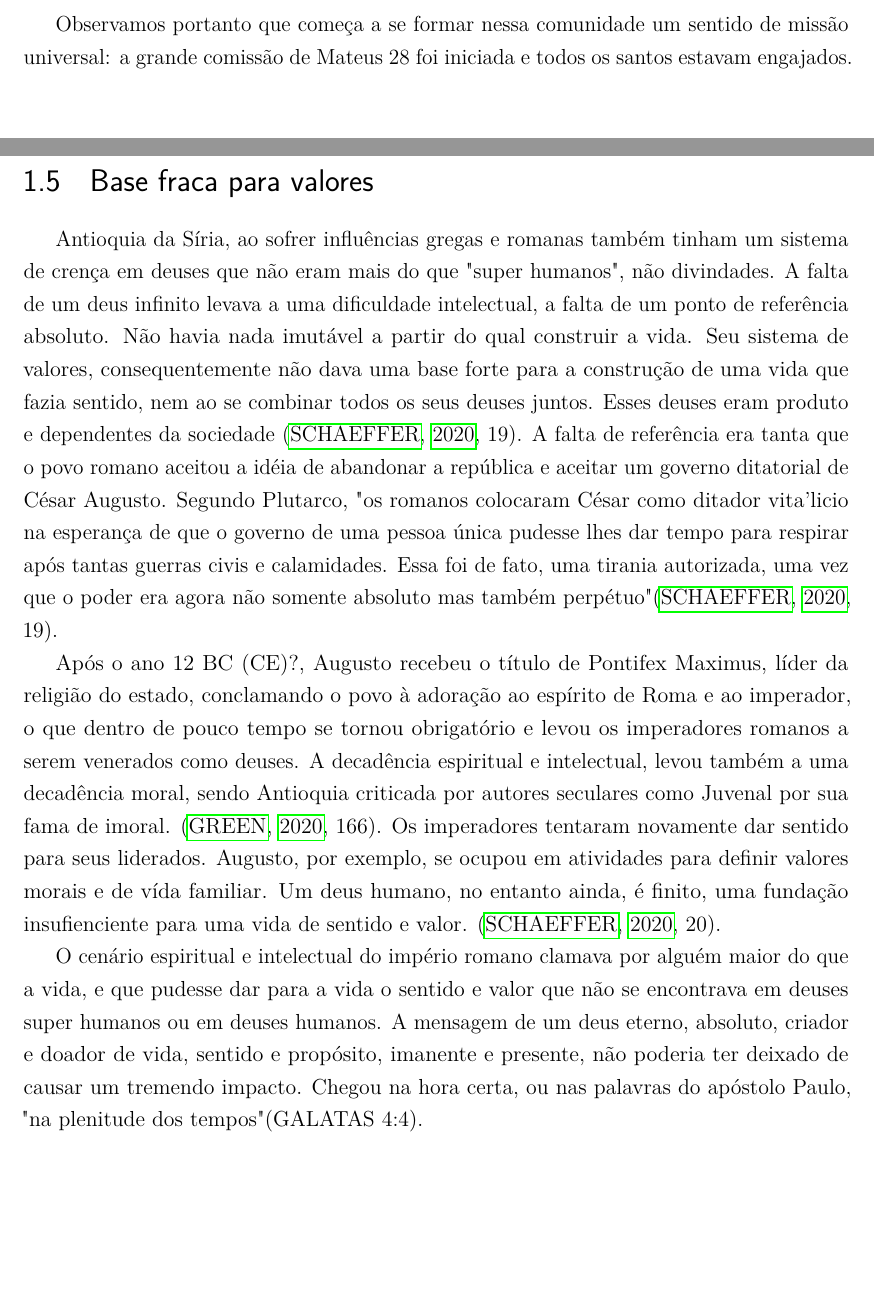
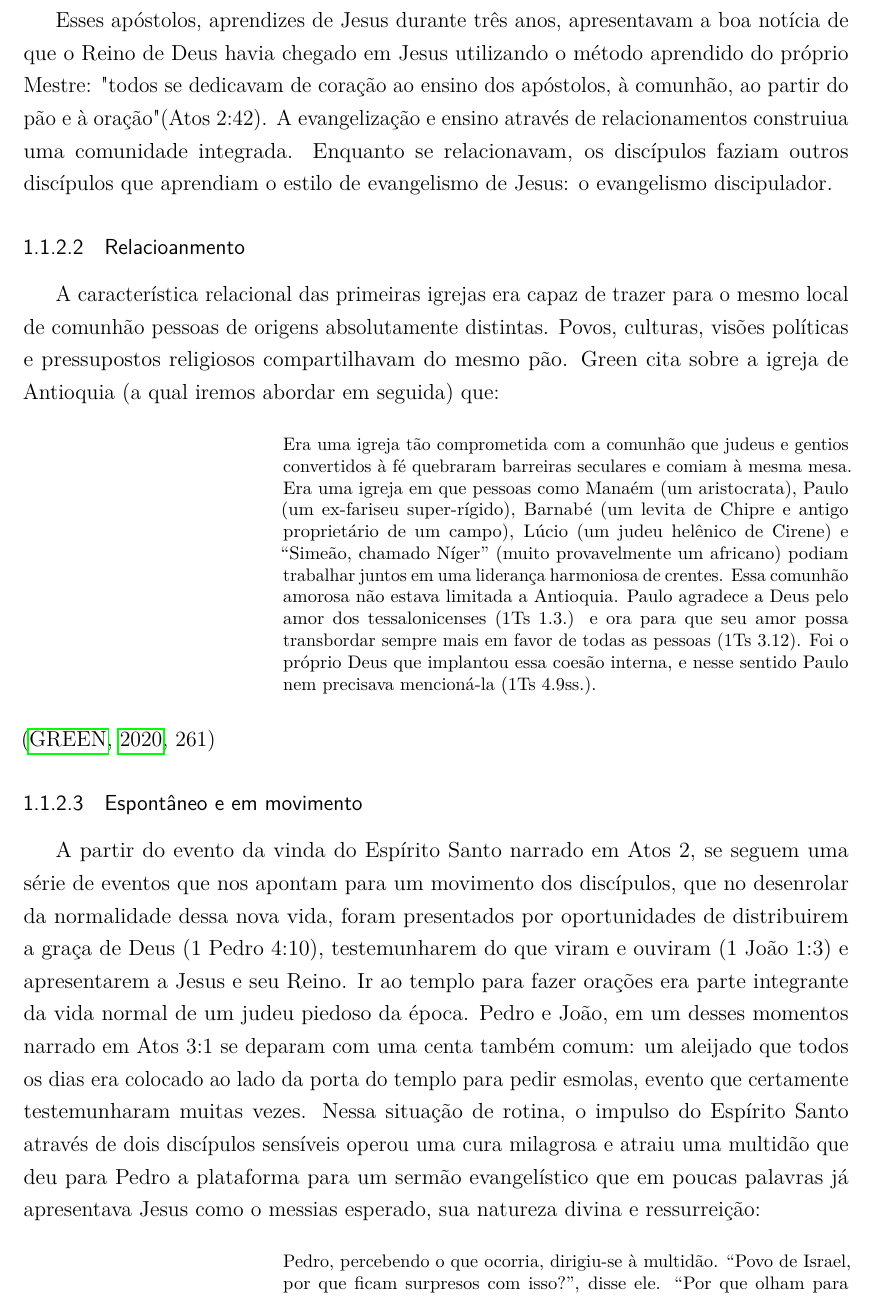
Before and after one commit to gabrielkalil/tcc2021, a LaTeX thesis (latex/tcc.tex): two parts of pages 5 and 7 of 9 before the commit and part of page 5 of 9 after it, the two joined at a grey line, cut at the place of the change, the shorter picture padded with empty space. Compiled offline with pdfLaTeX.

Commit message:
revisão cap 1, igreja e movimento

```diff
--- a/latex/tcc.tex
+++ b/latex/tcc.tex
@@ -110 +103,2 @@ TODO cuidar com palavras, ao invés de missionário "evangelístico", mais simpl
 
+Esses apóstolos, aprendizes de Jesus durante três anos, apresentavam a boa notícia de que o Reino de Deus havia chegado em Jesus utilizando o método aprendido do próprio Mestre: "todos se dedicavam de coração ao ensino dos apóstolos, à comunhão, ao partir do pão e à oração" (Atos 2:42). A evangelização e ensino através de relacionamentos construiua uma comunidade integrada. Enquanto se relacionavam, os discípulos faziam outros discípulos que aprendiam o estilo de evangelismo de Jesus: o evangelismo discipulador.
@@ -112,7 +105,26 @@ TODO nasce na espontanedade, nas casa, no pátio do templo, livre, movimento. Ba
 
-Esse DNA missionário se manifesta também após Pedro ser instrumento de cura milagrosa de um aleijado, provocando ameaças do conselho de líderes. Assim que foram libertos, Pedro e João retornam para o lugar onde estavam os outros irmãos que ao se identificarem com Pedro e João, juntos levantaram a voz em clamor a Deus. Em resposta a esse clamor e capacitados pelo Espírito Santo, continuaram a pregar as boas novas corajosamente (At 4.21-31).
+\subsubsection{Relacioanmento}
 
-Observamos portanto que começa a se formar nessa comunidade um sentido de missão universal: a grande comissão de Mateus 28 foi iniciada e todos os santos estavam engajados.
+A característica relacional das primeiras igrejas era capaz de trazer para o mesmo local de comunhão pessoas de origens absolutamente distintas. Povos, culturas, visões políticas e pressupostos religiosos compartilhavam do mesmo pão. Green cita sobre a igreja de Antioquia (a qual iremos abordar em seguida) que:
+
+\begin{citacao}
+Era uma igreja tão comprometida com a comunhão que judeus e gentios convertidos à fé quebraram barreiras seculares e comiam à mesma mesa. Era uma igreja em que pessoas como Manaém (um aristocrata), Paulo (um ex-fariseu super-rígido), Barnabé (um levita de Chipre e antigo proprietário de um campo), Lúcio (um judeu helênico de Cirene) e “Simeão, chamado Níger” (muito provavelmente um africano)
+podiam trabalhar juntos em uma liderança harmoniosa de crentes. Essa comunhão amorosa não estava limitada a Antioquia. Paulo agradece a Deus pelo amor dos tessalonicenses (1Ts 1.3.) e ora para que seu amor possa transbordar sempre mais em favor de todas as pessoas (1Ts 3.12). Foi o próprio Deus que
+implantou essa coesão interna, e nesse sentido Paulo nem precisava mencioná-la (1Ts 4.9ss.).
+\end{citacao}\cite[261]{green}
+
+\subsubsection{Espontâneo e em movimento}
+
+A partir do evento da vinda do Espírito Santo narrado em Atos 2, se seguem uma série de eventos que nos apontam para um movimento dos discípulos, que no desenrolar da normalidade dessa nova vida, foram presentados por oportunidades de distribuirem a graça de Deus (1 Pedro 4:10), testemunharem do que viram e ouviram (1 João 1:3) e apresentarem a Jesus e seu Reino. Ir ao templo para fazer orações era parte integrante da vida normal de um judeu piedoso da época. Pedro e João, em um desses momentos narrado em Atos 3:1 se deparam com uma centa também comum: um aleijado que todos os dias era colocado ao lado da porta do templo para pedir esmolas, evento que certamente testemunharam muitas vezes. Nessa situação de rotina, o impulso do Espírito Santo através de dois discípulos sensíveis operou uma cura milagrosa e atraiu uma multidão que deu para Pedro a plataforma para um sermão evangelístico que em poucas palavras já apresentava Jesus como o messias esperado, sua natureza divina e ressurreição:
+
+\begin{citacao}
+	Pedro, percebendo o que ocorria, dirigiu-se à multidão. “Povo de Israel, por que ficam surpresos com isso?”, disse ele. “Por que olham para nós como se ivéssemos feito este homem andar por nosso próprio poder ou devoção? Pois foi o Deus de Abraão, de Isaque e de Jacó, o Deus de nossos antepassados, quem glorificou seu Servo Jesus, a quem vocês traíram e rejeitaram diante de Pilatos,
+	apesar de ele ter decidido soltá-lo. Vocês rejeitaram o Santo e Justo e, em seu lugar, exigiram que um assassino fosse liberto. Mataram o autor da vida, mas Deus o ressuscitou dos mortos. E nós somos testemunhas desse fato!
+\end{citacao}(Atos 3:12-15)
+
+O próprio Jesus, na normalidade da vida de seus discípulos, proporcionou oportunidades para que o a boa nova fosse proclamada.
+
+Em paralelo a esse movimento, outro já havia sido iniciado no evento da descida do Espírito Santo: pessoas de várias nações testemunharam juntamente com os judeus o evento que marcou a história e deu para Pedro também uma plataforma para evangelização. Dessa vez, ouvidos impressionados de "partos, medos, elamitas, habitantes da Mesopotâmia, da Judeia, da Capadócia, do Ponto, da província da Ásia, da Frígia, da Panfília, do Egito e de regiões da Líbia próximas a Cirene, visitantes de Roma (tanto judeus como convertidos ao judaísmo), cretenses e árabes" receberam e puderam compartilhar a boa nova de salvação na volta para seus locais de origem. A normalidade da vida e a falta de planos não impediram o Espírito Santo de executar a Sua obra. O mesmo Jesus que curava, ensinava e discipulava na normalidade da vida agora também operava na normalidade da vida de seus discípulos.
 
 \section{A primeira comunidade cristã e seu foco em Jesus como Senhor}
 
@@ -146,13 +158,6 @@ Falar sobre características interessantes que possam ter a ver com o estudo
 (o pessoal foi parar em Antioquia mais o dna missionário estava dentro deles. A cidade e contexto deram oportunidade para a continuidade do trabalho)
 
 TODO guardar uma pérola para depois, outro momento.TALVEZ para o livro, ou algo assim. As conversas começam apertando este calo.
-\section{Base fraca para valores}
-
-Antioquia da Síria, ao sofrer influências gregas e romanas também tinham um sistema de crença em deuses que não eram mais do que "super humanos", não divindades. A falta de um deus infinito levava a uma dificuldade intelectual, a falta de um ponto de referência absoluto. Não havia nada imutável a partir do qual construir a vida. Seu sistema de valores, consequentemente não dava uma base forte para a construção de uma vida que fazia sentido, nem ao se combinar todos os seus deuses juntos. Esses deuses eram produto e dependentes da sociedade \cite[19]{schaeffer}. A falta de referência era tanta que o povo romano aceitou a idéia de abandonar a república e aceitar um governo ditatorial de César Augusto. Segundo Plutarco, "os romanos colocaram César como ditador vita'licio na esperança de que o governo de uma pessoa única pudesse lhes dar tempo para respirar após tantas guerras civis e calamidades. Essa foi de fato, uma tirania autorizada, uma vez que o poder era agora não somente absoluto mas também perpétuo" \cite[19]{schaeffer}.
-
-Após o ano 12 BC (CE)?, Augusto recebeu o título de Pontifex Maximus, líder da religião do estado, conclamando o povo à adoração ao espírito de Roma e ao imperador, o que dentro de pouco tempo se tornou obrigatório e levou os imperadores romanos a serem venerados como deuses. A decadência espiritual e intelectual, levou também a uma decadência moral, sendo Antioquia criticada por autores seculares como Juvenal por sua fama de imoral. \cite[166]{green}. Os imperadores tentaram novamente dar sentido para seus liderados. Augusto, por exemplo, se ocupou em atividades para definir valores morais e de vída familiar. Um deus humano, no entanto ainda, é finito, uma fundação insufienciente para uma vida de sentido e valor. \cite[20]{schaeffer}.
-
-O cenário espiritual e intelectual do império romano clamava por alguém maior do que a vida, e que pudesse dar para a vida o sentido e valor que não se encontrava em deuses super humanos ou em deuses humanos. A mensagem de um deus eterno, absoluto, criador e doador de vida, sentido e propósito, imanente e presente, não poderia ter deixado de causar um tremendo impacto. Chegou na hora certa, ou nas palavras do apóstolo Paulo, "na plenitude dos tempos" (GALATAS 4:4).
 
 \bibliography{research}
 
```
Also changed, not shown: para o futuro/schaefer_base_fraca_valores.md (added, +7 -0 lines), latex/output/tcc.pdf, latex/tcc.tex (18 more changed lines).
